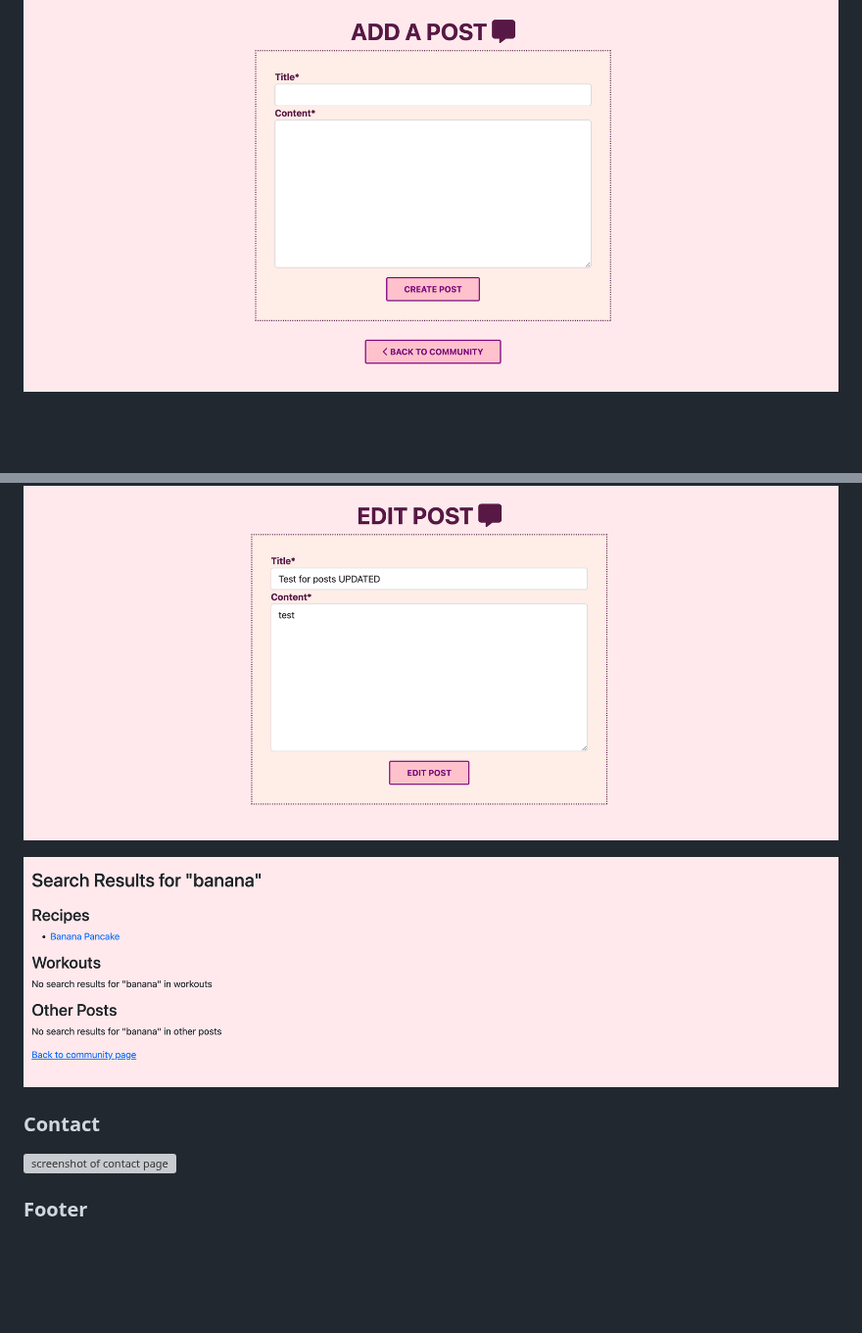
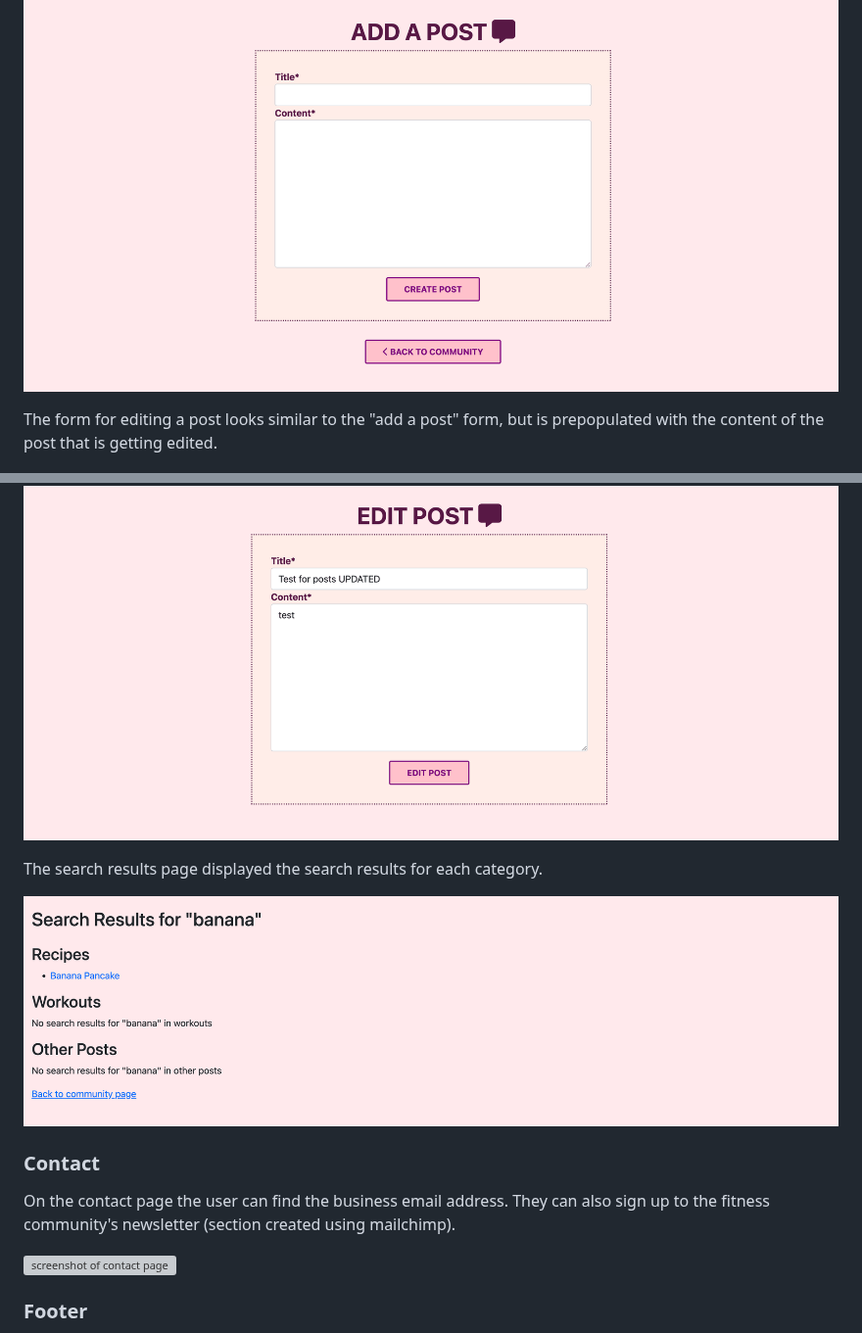
Before and after one commit to gustafsson96/you-made-you-fitness, a Markdown page: README.md, 2 parts joined by grey strips. Shown at 98% size. Rendered like a GitHub page; blank space fills up the shorter version; grey boxes are pictures that could not be loaded.

```diff
--- a/README.md
+++ b/README.md
@@ -226,11 +238,17 @@ When an order has been completed, a checkout success page is displayed with an o
 
 ![screenshot of adding a post](/documentation/images/community-add-post.png)
 
+The form for editing a post looks similar to the "add a post" form, but is prepopulated with the content of the post that is getting edited.
+
 ![screenshot of editing a post](/documentation/images/community-edit-post.png)
+
+The search results page displayed the search results for each category.
 
 ![screenshot of search results page](/documentation/images/community-search-result.png)
 
 ### Contact
+
+On the contact page the user can find the business email address. They can also sign up to the fitness community's newsletter (section created using mailchimp).
 
 ![screenshot of contact page](/documentation/images/contact.png)
 
```
Also changed, not shown: other parts of README.md (+13 -8 lines).
